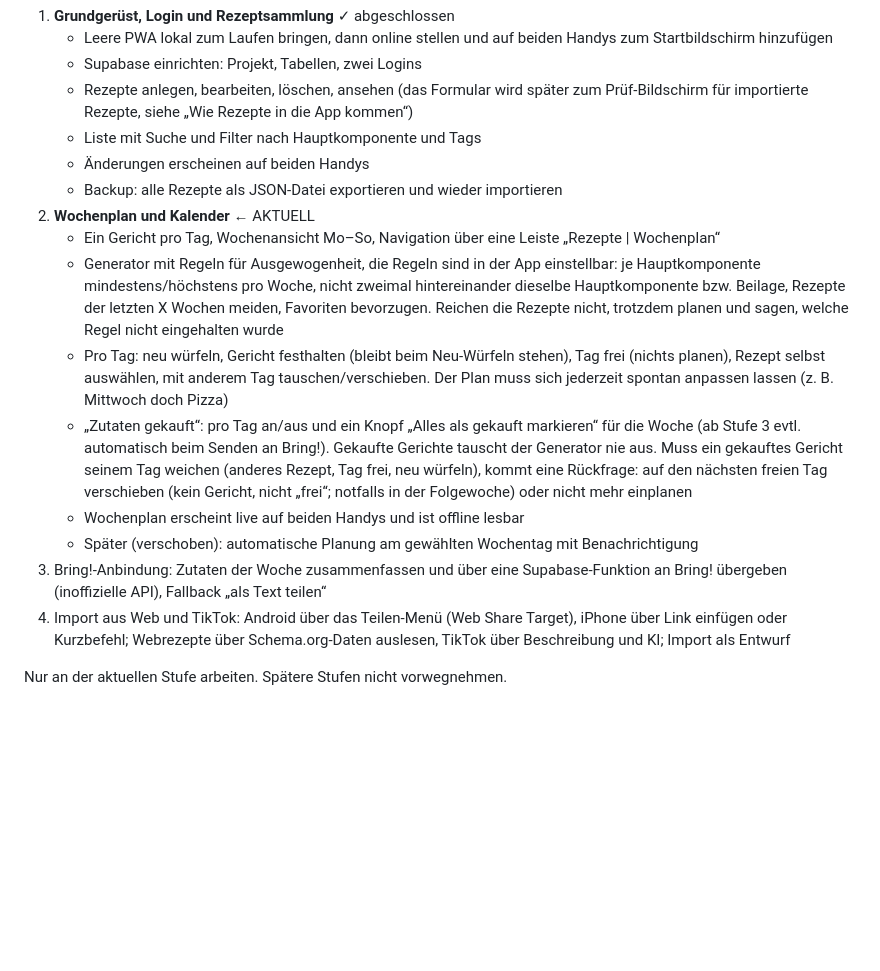
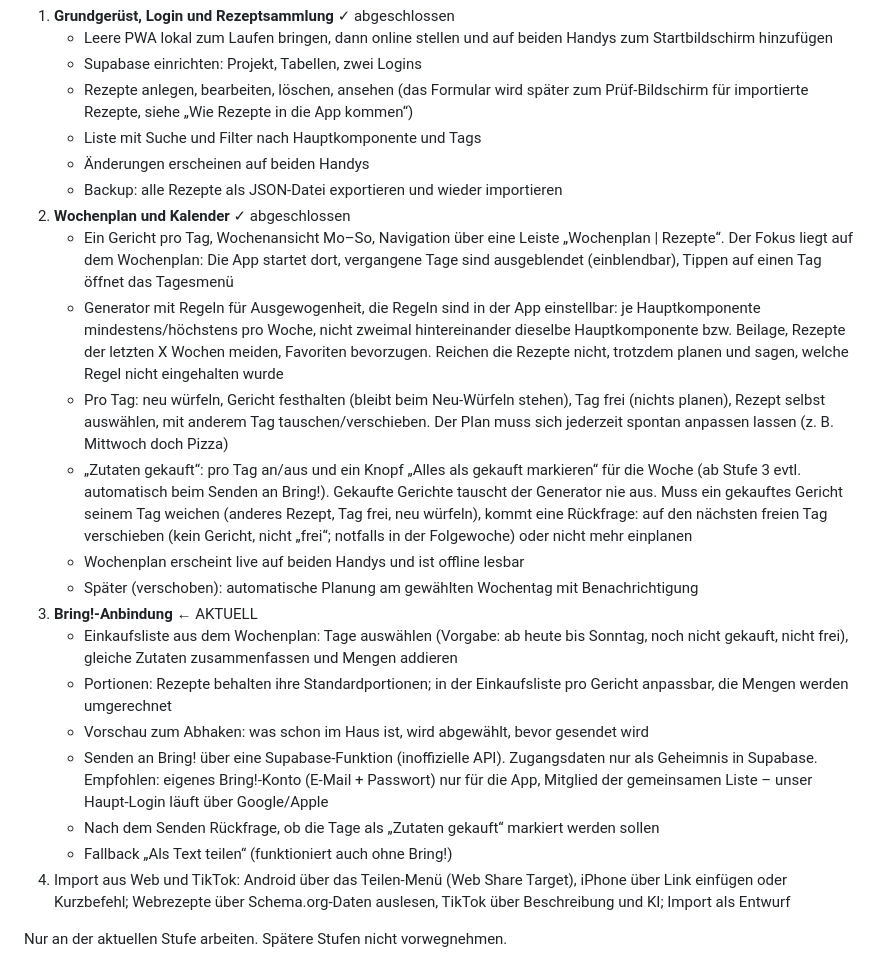
Before and after one commit to FreeezX-Code/fooje, a Markdown page: CLAUDE.md, the part around the change. Rendered like a GitHub page; blank space fills up the shorter version.

Commit message:
CLAUDE.md: Stufe 2 abgeschlossen, Stufe 3 (Bring!) mit Entscheidungen beschrieben
Co-Authored-By: Claude Opus 5.5 <noreply@anthropic.com>

```diff
--- a/CLAUDE.md
+++ b/CLAUDE.md
@@ -55,14 +55,20 @@ Das Modell so anlegen, dass später Felder und Tabellen für die Wochenplanung e
    - Liste mit Suche und Filter nach Hauptkomponente und Tags
    - Änderungen erscheinen auf beiden Handys
    - Backup: alle Rezepte als JSON-Datei exportieren und wieder importieren
-2. **Wochenplan und Kalender** ← AKTUELL
-   - Ein Gericht pro Tag, Wochenansicht Mo–So, Navigation über eine Leiste „Rezepte | Wochenplan“
+2. **Wochenplan und Kalender** ✓ abgeschlossen
+   - Ein Gericht pro Tag, Wochenansicht Mo–So, Navigation über eine Leiste „Wochenplan | Rezepte“. Der Fokus liegt auf dem Wochenplan: Die App startet dort, vergangene Tage sind ausgeblendet (einblendbar), Tippen auf einen Tag öffnet das Tagesmenü
    - Generator mit Regeln für Ausgewogenheit, die Regeln sind in der App einstellbar: je Hauptkomponente mindestens/höchstens pro Woche, nicht zweimal hintereinander dieselbe Hauptkomponente bzw. Beilage, Rezepte der letzten X Wochen meiden, Favoriten bevorzugen. Reichen die Rezepte nicht, trotzdem planen und sagen, welche Regel nicht eingehalten wurde
    - Pro Tag: neu würfeln, Gericht festhalten (bleibt beim Neu-Würfeln stehen), Tag frei (nichts planen), Rezept selbst auswählen, mit anderem Tag tauschen/verschieben. Der Plan muss sich jederzeit spontan anpassen lassen (z. B. Mittwoch doch Pizza)
    - „Zutaten gekauft“: pro Tag an/aus und ein Knopf „Alles als gekauft markieren“ für die Woche (ab Stufe 3 evtl. automatisch beim Senden an Bring!). Gekaufte Gerichte tauscht der Generator nie aus. Muss ein gekauftes Gericht seinem Tag weichen (anderes Rezept, Tag frei, neu würfeln), kommt eine Rückfrage: auf den nächsten freien Tag verschieben (kein Gericht, nicht „frei“; notfalls in der Folgewoche) oder nicht mehr einplanen
    - Wochenplan erscheint live auf beiden Handys und ist offline lesbar
    - Später (verschoben): automatische Planung am gewählten Wochentag mit Benachrichtigung
-3. Bring!-Anbindung: Zutaten der Woche zusammenfassen und über eine Supabase-Funktion an Bring! übergeben (inoffizielle API), Fallback „als Text teilen“
+3. **Bring!-Anbindung** ← AKTUELL
+   - Einkaufsliste aus dem Wochenplan: Tage auswählen (Vorgabe: ab heute bis Sonntag, noch nicht gekauft, nicht frei), gleiche Zutaten zusammenfassen und Mengen addieren
+   - Portionen: Rezepte behalten ihre Standardportionen; in der Einkaufsliste pro Gericht anpassbar, die Mengen werden umgerechnet
+   - Vorschau zum Abhaken: was schon im Haus ist, wird abgewählt, bevor gesendet wird
+   - Senden an Bring! über eine Supabase-Funktion (inoffizielle API). Zugangsdaten nur als Geheimnis in Supabase. Empfohlen: eigenes Bring!-Konto (E-Mail + Passwort) nur für die App, Mitglied der gemeinsamen Liste – unser Haupt-Login läuft über Google/Apple
+   - Nach dem Senden Rückfrage, ob die Tage als „Zutaten gekauft“ markiert werden sollen
+   - Fallback „Als Text teilen“ (funktioniert auch ohne Bring!)
 4. Import aus Web und TikTok: Android über das Teilen-Menü (Web Share Target), iPhone über Link einfügen oder Kurzbefehl; Webrezepte über Schema.org-Daten auslesen, TikTok über Beschreibung und KI; Import als Entwurf
 
 Nur an der aktuellen Stufe arbeiten. Spätere Stufen nicht vorwegnehmen.
```
